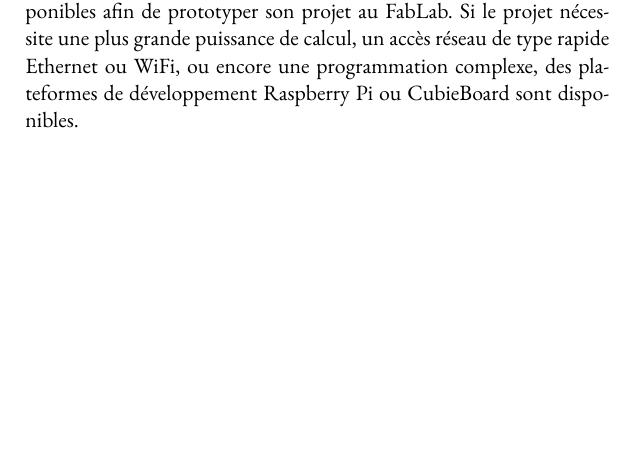
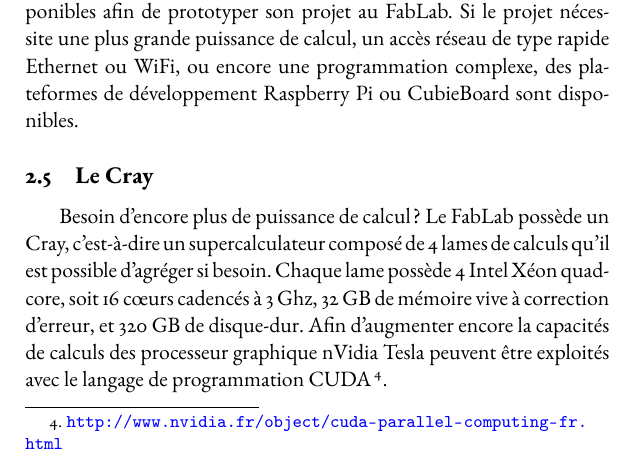
Before and after one commit to InBricoleWeTrust/fablab.LivretAcceuil, a LaTeX document (000-Livret.tex, which reads 200-outils.tex): part of page 8 of 14 before the commit and part of page 8 of 15 after it, cut so that both start at the same text, the shorter picture padded with empty space. Compiled offline with pdfLaTeX; a missing font is replaced by an installed copy or a similar font.

Commit message:
Ajour du paragraphe sur le Cray

```diff
--- a/200-outils.tex
+++ b/200-outils.tex
@@ -41,3 +41,6 @@ Le FabLab possède de nombreux petits outils comme des tournevis de précisions,
 
 \subsection{Cartes programmables et mini-ordinateurs}
 Utiles à de nombreux projets de domotiques ou autres projets embarqués, des cartes programmables de type Arduino ou Grove sont disponibles afin de prototyper son projet au FabLab. Si le projet nécessite une plus grande puissance de calcul, un accès réseau de type rapide Ethernet ou WiFi, ou encore une programmation complexe, des plateformes de développement Raspberry Pi ou CubieBoard sont disponibles.
+
+\subsection{Le Cray}
+Besoin d'encore plus de puissance de calcul ? Le FabLab possède un Cray, c'est-à-dire un supercalculateur composé de 4 lames de calculs qu'il est possible d'agréger si besoin. Chaque lame possède 4 Intel Xéon quadcore, soit 16 c\oe urs cadencés à 3 Ghz, 32 GB de mémoire vive à correction d'erreur, et 320 GB de disque-dur. Afin d'augmenter encore la capacités de calculs des processeur graphique nVidia Tesla peuvent être exploités avec le langage de programmation CUDA\footnote{\url{http://www.nvidia.fr/object/cuda-parallel-computing-fr.html}}.
@@ -43,0 +53 @@ Utiles à de nombreux projets de domotiques ou autres projets embarqués, des ca
+\end{figure}
```
Also changed, not shown: 000-Livret.pdf, Cray.jpg (added), 200-outils.tex (6 more changed lines).
